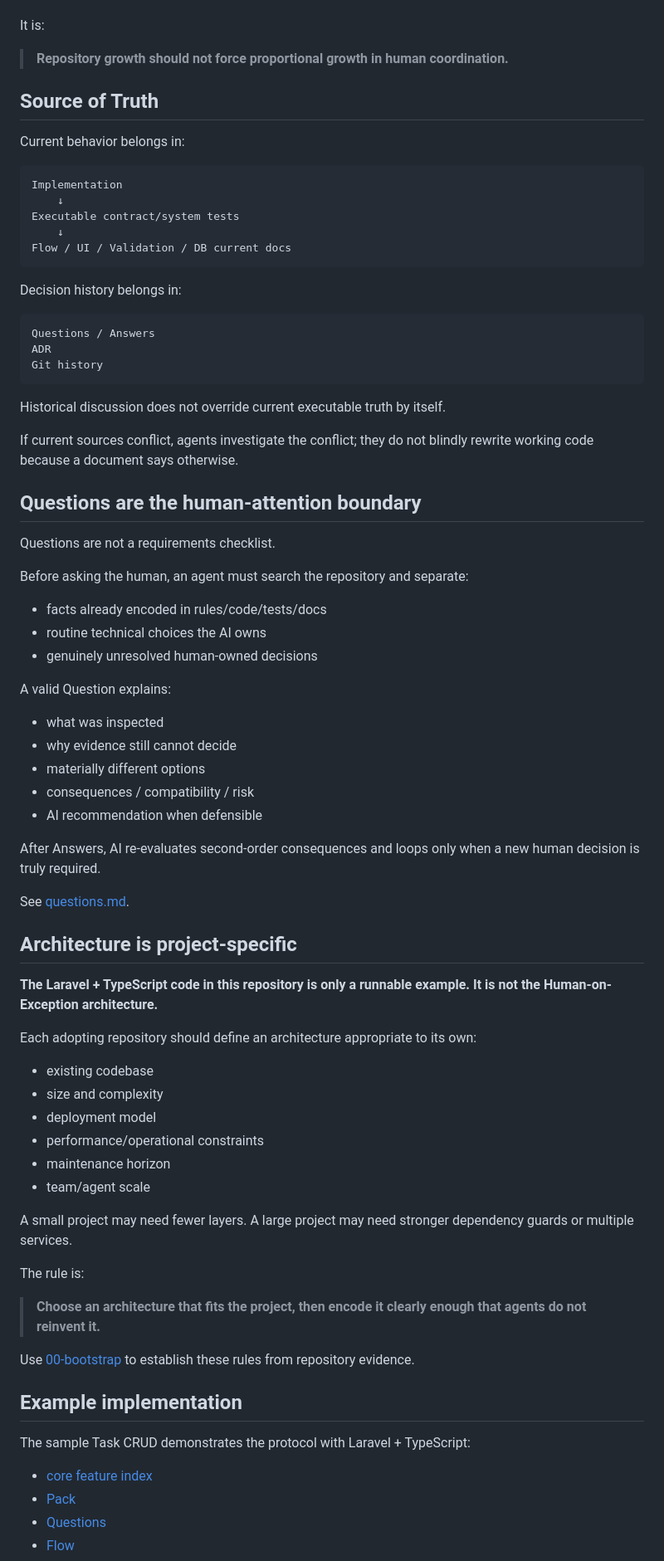
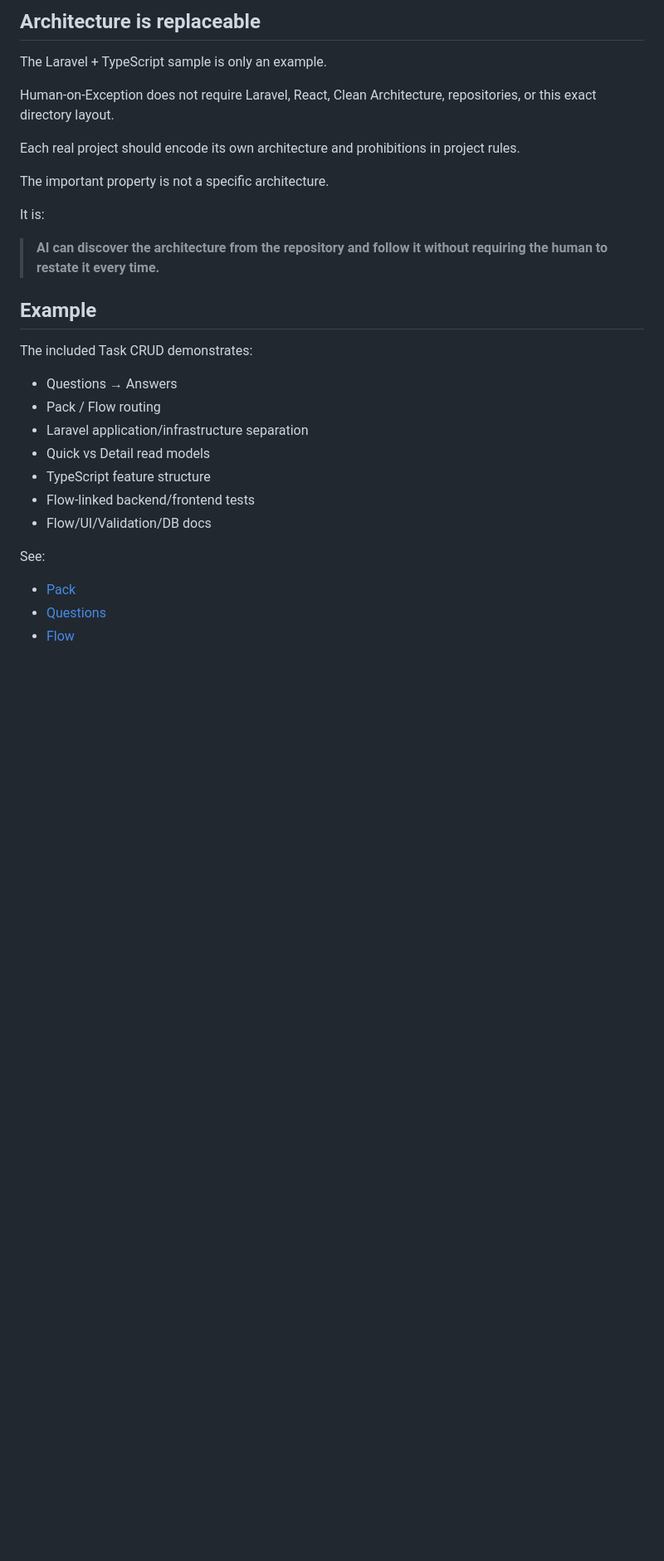
Before and after one commit to sm-wanko/Human-on-exception, a Markdown page: README.md, the part around one of its changes. Shown at 83% size. GitHub-like rendering; blank space fills up the shorter version.

Commit message:
docs: reduce README to the core human AI development loop

````diff
--- a/README.md
+++ b/README.md
@@ -117,81 +131,31 @@ The intended outcome is not "AI writes code faster."
+## Architecture is replaceable
+
+The Laravel + TypeScript sample is only an example.
+
+Human-on-Exception does not require Laravel, React, Clean Architecture, repositories, or this exact directory layout.
+
+Each real project should encode its own architecture and prohibitions in project rules.
+
+The important property is not a specific architecture.
 
 It is:
 
-> **Repository growth should not force proportional growth in human coordination.**
+> **AI can discover the architecture from the repository and follow it without requiring the human to restate it every time.**
 
-## Source of Truth
+## Example
 
-Current behavior belongs in:
+The included Task CRUD demonstrates:
 
-```text
-Implementation
-    ↓
-Executable contract/system tests
-    ↓
-Flow / UI / Validation / DB current docs
-```
+- Questions → Answers
+- Pack / Flow routing
+- Laravel application/infrastructure separation
+- Quick vs Detail read models
+- TypeScript feature structure
+- Flow-linked backend/frontend tests
+- Flow/UI/Validation/DB docs
 
-Decision history belongs in:
+See:
 
-```text
-Questions / Answers
-ADR
-Git history
-```
-
-Historical discussion does not override current executable truth by itself.
-
-If current sources conflict, agents investigate the conflict; they do not blindly rewrite working code because a document says otherwise.
-
-## Questions are the human-attention boundary
-
-Questions are not a requirements checklist.
-
-Before asking the human, an agent must search the repository and separate:
-
-- facts already encoded in rules/code/tests/docs
-- routine technical choices the AI owns
-- genuinely unresolved human-owned decisions
-
-A valid Question explains:
-
-- what was inspected
-- why evidence still cannot decide
-- materially different options
-- consequences / compatibility / risk
-- AI recommendation when defensible
-
-After Answers, AI re-evaluates second-order consequences and loops only when a new human decision is truly required.
-
-See [questions.md](./docs/rules/questions.md).
-
-## Architecture is project-specific
-
-**The Laravel + TypeScript code in this repository is only a runnable example. It is not the Human-on-Exception architecture.**
-
-Each adopting repository should define an architecture appropriate to its own:
-
-- existing codebase
-- size and complexity
-- deployment model
-- performance/operational constraints
-- maintenance horizon
-- team/agent scale
-
-A small project may need fewer layers.
-A large project may need stronger dependency guards or multiple services.
-
-The rule is:
-
-> **Choose an architecture that fits the project, then encode it clearly enough that agents do not reinvent it.**
-
-Use [00-bootstrap](./prompts/00-bootstrap.md) to establish these rules from repository evidence.
-
-## Example implementation
-
-The sample Task CRUD demonstrates the protocol with Laravel + TypeScript:
-
-- [core feature index](./docs/testing/core-features.md)
 - [Pack](./docs/ai/packs/task-crud.md)
 - [Questions](./docs/testing/questions/task-crud.md)
 - [Flow](./docs/flow/task-crud.md)
````
Also changed, not shown: other parts of README.md (+111 -164 lines).
